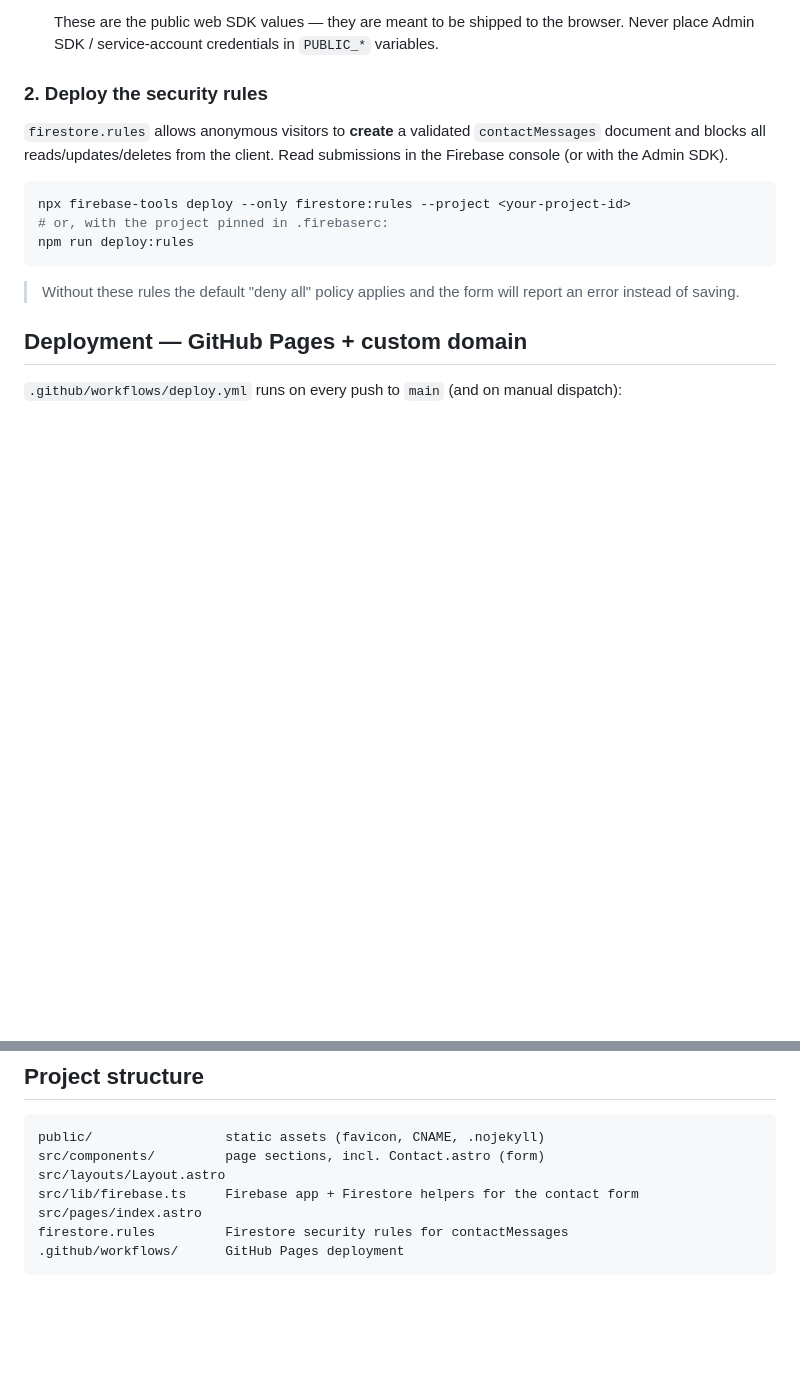
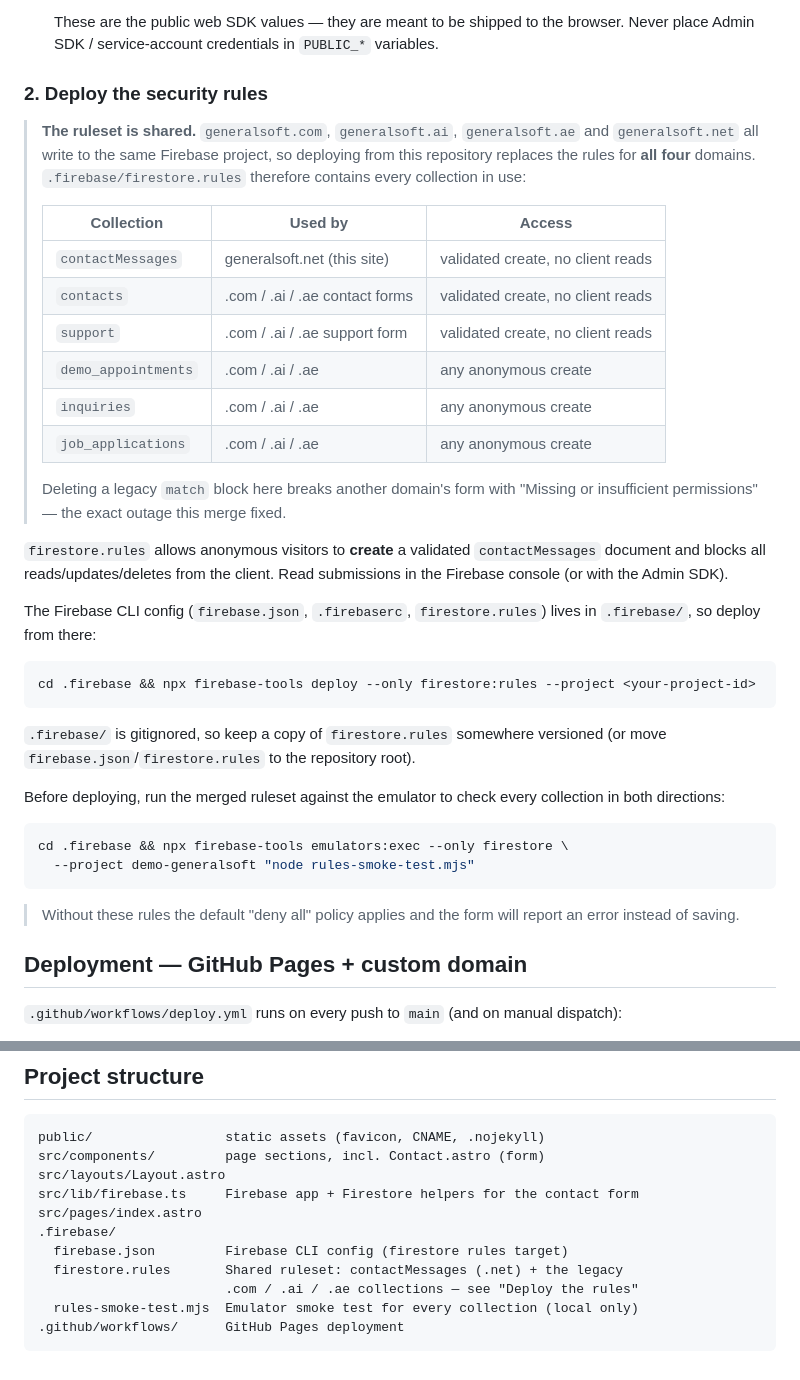
Before and after one commit to generalsoft/generalsoft-net, a Markdown page: README.md, 2 parts joined by grey strips. GitHub-like rendering; blank space fills up the shorter version.

Commit message:
updated firestore rules

````diff
--- a/README.md
+++ b/README.md
@@ -60,14 +60,43 @@ submission to the `contactMessages` Firestore collection:
 
 ### 2. Deploy the security rules
 
+> **The ruleset is shared.** `generalsoft.com`, `generalsoft.ai`,
+> `generalsoft.ae` and `generalsoft.net` all write to the same Firebase project,
+> so deploying from this repository replaces the rules for **all four** domains.
+> `.firebase/firestore.rules` therefore contains every collection in use:
+>
+> | Collection | Used by | Access |
+> | ------------------ | ------------------------------ | ------------------------------ |
+> | `contactMessages` | generalsoft.net (this site) | validated create, no client reads |
+> | `contacts` | .com / .ai / .ae contact forms | validated create, no client reads |
+> | `support` | .com / .ai / .ae support form | validated create, no client reads |
+> | `demo_appointments` | .com / .ai / .ae | any anonymous create |
+> | `inquiries` | .com / .ai / .ae | any anonymous create |
+> | `job_applications` | .com / .ai / .ae | any anonymous create |
+>
+> Deleting a legacy `match` block here breaks another domain's form with
+> "Missing or insufficient permissions" — the exact outage this merge fixed.
+
 `firestore.rules` allows anonymous visitors to **create** a validated
 `contactMessages` document and blocks all reads/updates/deletes from the client.
 Read submissions in the Firebase console (or with the Admin SDK).
 
+The Firebase CLI config (`firebase.json`, `.firebaserc`, `firestore.rules`) lives
+in `.firebase/`, so deploy from there:
+
 ```bash
-npx firebase-tools deploy --only firestore:rules --project <your-project-id>
-# or, with the project pinned in .firebaserc:
-npm run deploy:rules
+cd .firebase && npx firebase-tools deploy --only firestore:rules --project <your-project-id>
+```
+
+`.firebase/` is gitignored, so keep a copy of `firestore.rules` somewhere
+versioned (or move `firebase.json`/`firestore.rules` to the repository root).
+
+Before deploying, run the merged ruleset against the emulator to check every
+collection in both directions:
+
+```bash
+cd .firebase && npx firebase-tools emulators:exec --only firestore \
+  --project demo-generalsoft "node rules-smoke-test.mjs"
 ```
 
 > Without these rules the default "deny all" policy applies and the form will
@@ -114,6 +143,10 @@ src/components/         page sections, incl. Contact.astro (form)
 src/layouts/Layout.astro
 src/lib/firebase.ts     Firebase app + Firestore helpers for the contact form
 src/pages/index.astro
-firestore.rules         Firestore security rules for contactMessages
+.firebase/
+  firebase.json         Firebase CLI config (firestore rules target)
+  firestore.rules       Shared ruleset: contactMessages (.net) + the legacy
+                        .com / .ai / .ae collections — see "Deploy the rules"
+  rules-smoke-test.mjs  Emulator smoke test for every collection (local only)
 .github/workflows/      GitHub Pages deployment
 ```
````
